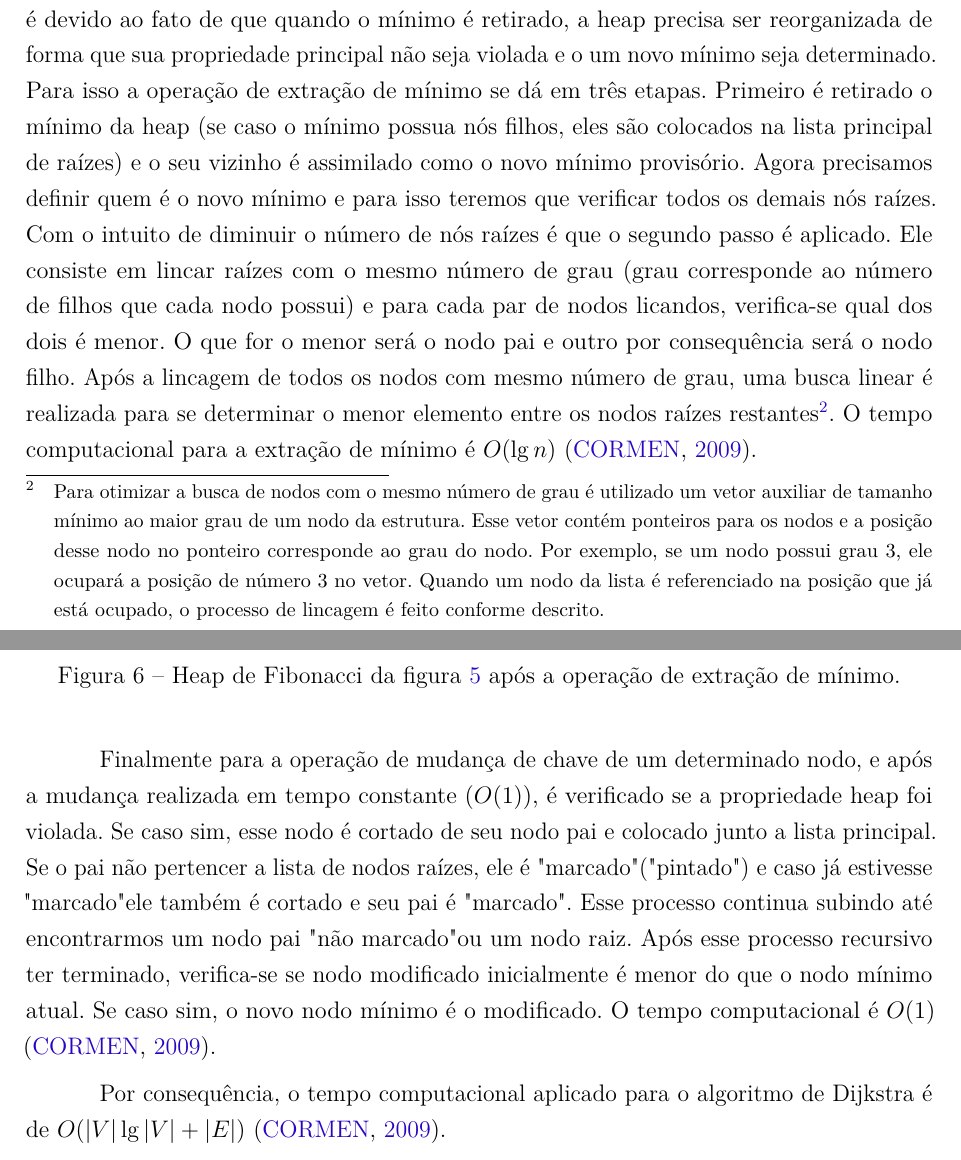
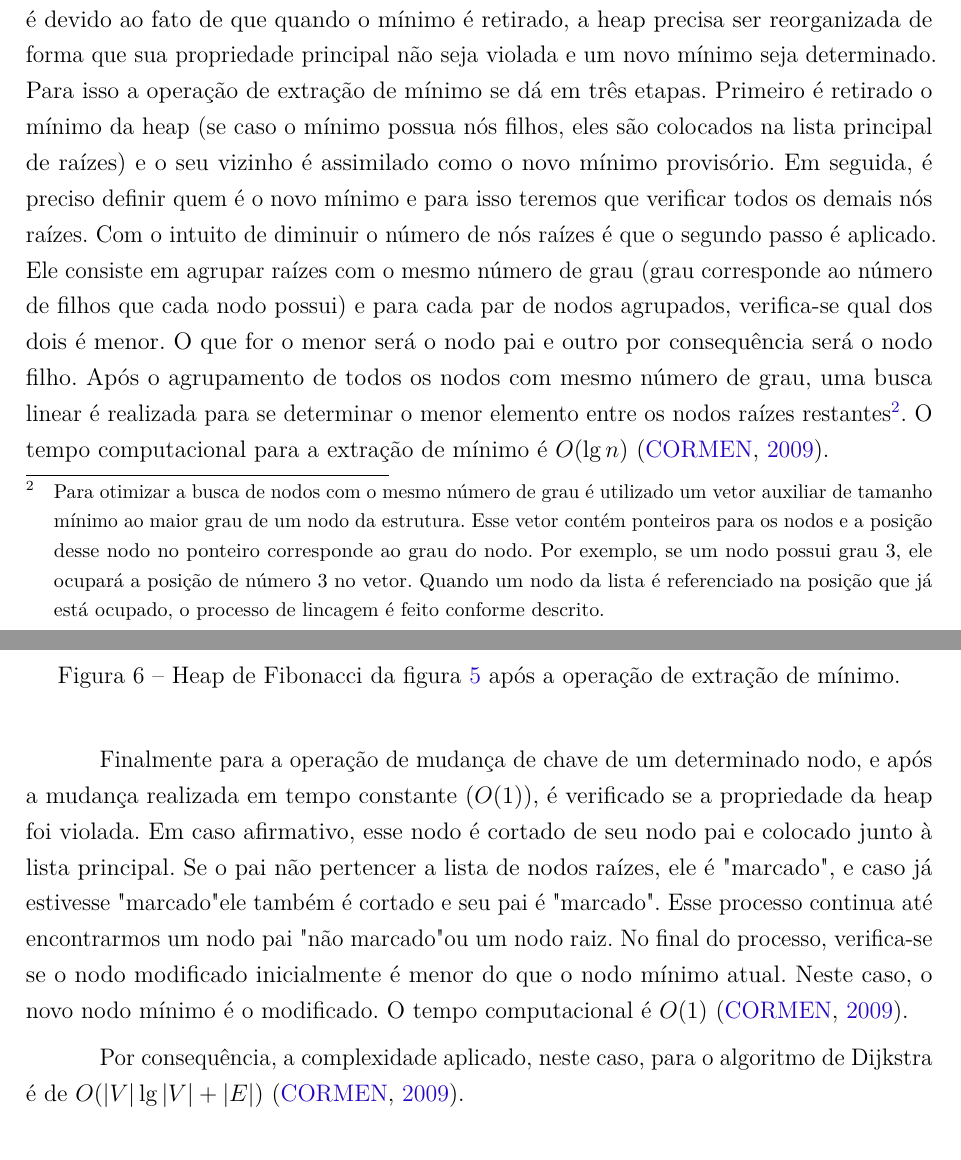
Before and after one commit to pedrohbh/PG-Dissertacao, a LaTeX thesis (Academia/PG.tex, which reads Academia/capitulos/ch2-dijkstra.tex): two parts of pages 20 and 21 of 40, joined at a grey line, cut so that both start at the same text. Compiled offline with pdfLaTeX.

Commit message:
Backup LXXXVIII

```diff
--- a/Academia/capitulos/ch2-dijkstra.tex
+++ b/Academia/capitulos/ch2-dijkstra.tex
@@ -129,7 +129,7 @@ Sua característica é que operações de adição são executadas de uma maneir
 \label{fig-dijkstra-heapfibonacci1}
 \end{figure}
 
-Para operações de extração de mínimo o tempo computacional é mais custoso. Isso é devido ao fato de que quando o mínimo é retirado, a heap precisa ser reorganizada de forma que sua propriedade principal não seja violada e o um novo mínimo seja determinado. Para isso a operação de extração de mínimo se dá em três etapas. Primeiro é retirado o mínimo da heap (se caso o mínimo possua nós filhos, eles são colocados na lista principal de raízes) e o seu vizinho é assimilado como o novo mínimo provisório. Agora precisamos definir quem é o novo mínimo e para isso teremos que verificar todos os demais nós raízes. Com o intuito de diminuir o número de nós raízes é que o segundo passo é aplicado.  Ele consiste em lincar raízes com o mesmo número de grau (grau corresponde ao número de filhos que cada nodo possui) e para cada par de nodos licandos, verifica-se qual dos dois é menor. O que for o menor será o nodo pai e outro por consequência será o nodo filho. Após a lincagem de todos os nodos com mesmo número de grau, uma busca linear é realizada para se determinar o menor elemento entre os nodos raízes restantes\footnote{Para otimizar a busca de nodos com o mesmo número de grau é utilizado um vetor auxiliar de tamanho mínimo ao maior grau de um nodo da estrutura. Esse vetor contém ponteiros para os nodos e a posição desse nodo no ponteiro corresponde ao grau do nodo. Por exemplo, se um nodo possui grau 3, ele ocupará a posição de número 3 no vetor. Quando um nodo da lista é referenciado na posição que já está ocupado, o processo de lincagem é feito conforme descrito.}. O tempo computacional para a extração de mínimo é $O(\lg n)$ \cite{cormen2009introduction}.
+Para operações de extração de mínimo o tempo computacional é mais custoso. Isso é devido ao fato de que quando o mínimo é retirado, a heap precisa ser reorganizada de forma que sua propriedade principal não seja violada e um novo mínimo seja determinado. Para isso a operação de extração de mínimo se dá em três etapas. Primeiro é retirado o mínimo da heap (se caso o mínimo possua nós filhos, eles são colocados na lista principal de raízes) e o seu vizinho é assimilado como o novo mínimo provisório. Em seguida, é preciso definir quem é o novo mínimo e para isso teremos que verificar todos os demais nós raízes. Com o intuito de diminuir o número de nós raízes é que o segundo passo é aplicado.  Ele consiste em agrupar raízes com o mesmo número de grau (grau corresponde ao número de filhos que cada nodo possui) e para cada par de nodos agrupados, verifica-se qual dos dois é menor. O que for o menor será o nodo pai e outro por consequência será o nodo filho. Após o agrupamento de todos os nodos com mesmo número de grau, uma busca linear é realizada para se determinar o menor elemento entre os nodos raízes restantes\footnote{Para otimizar a busca de nodos com o mesmo número de grau é utilizado um vetor auxiliar de tamanho mínimo ao maior grau de um nodo da estrutura. Esse vetor contém ponteiros para os nodos e a posição desse nodo no ponteiro corresponde ao grau do nodo. Por exemplo, se um nodo possui grau 3, ele ocupará a posição de número 3 no vetor. Quando um nodo da lista é referenciado na posição que já está ocupado, o processo de lincagem é feito conforme descrito.}. O tempo computacional para a extração de mínimo é $O(\lg n)$ \cite{cormen2009introduction}.
 
 %\footnote{Para otimizar a busca de nodos com o mesmo número de grau é utilizado um vetor auxiliar de tamanho mínimo ao maior grau de um nodo da estrutura. Esse vetor contém ponteiros para os nodos e a posição desse nodo no ponteiro corresponde ao grau do nodo. Por exemplo, se um nodo possui grau 3, ele ocupará a posição de número 3 no vetor. Quando um nodo da lista é referenciado na posição que já está ocupado, o processo de lincagem é feito conforme descrito.}
 
@@ -141,6 +141,6 @@ Para operações de extração de mínimo o tempo computacional é mais custoso.
 \end{figure}
 
 
-Finalmente para a operação de mudança de chave de um determinado nodo, e após a mudança realizada em tempo constante ($O(1)$), é verificado se a propriedade heap foi violada. Se caso sim, esse nodo é cortado de seu nodo pai e colocado junto a lista principal. Se o pai não pertencer a lista de nodos raízes, ele é "marcado" ("pintado") e caso já estivesse "marcado" ele também é cortado e seu pai é "marcado". Esse processo continua subindo até encontrarmos um nodo pai "não marcado" ou um nodo raiz. Após esse processo recursivo ter terminado, verifica-se se nodo modificado inicialmente é menor do que o nodo mínimo atual. Se caso sim, o novo nodo mínimo é o modificado. O tempo computacional é $O(1)$ \cite{cormen2009introduction}.
+Finalmente para a operação de mudança de chave de um determinado nodo, e após a mudança realizada em tempo constante ($O(1)$), é verificado se a propriedade da heap foi violada. Em caso afirmativo, esse nodo é cortado de seu nodo pai e colocado junto à lista principal. Se o pai não pertencer a lista de nodos raízes, ele é "marcado", e caso já estivesse "marcado" ele também é cortado e seu pai é "marcado". Esse processo continua até encontrarmos um nodo pai "não marcado" ou um nodo raiz. No final do processo, verifica-se se o nodo modificado inicialmente é menor do que o nodo mínimo atual. Neste caso, o novo nodo mínimo é o modificado. O tempo computacional é $O(1)$ \cite{cormen2009introduction}.
 
-Por consequência, o tempo computacional aplicado para o algoritmo de Dijkstra é de $O(|V|\lg |V| + |E|)$ \cite{cormen2009introduction}.
+Por consequência, a complexidade aplicado, neste caso, para o algoritmo de Dijkstra é de $O(|V|\lg |V| + |E|)$ \cite{cormen2009introduction}.
```
Also changed, not shown: Academia/PG.pdf.
